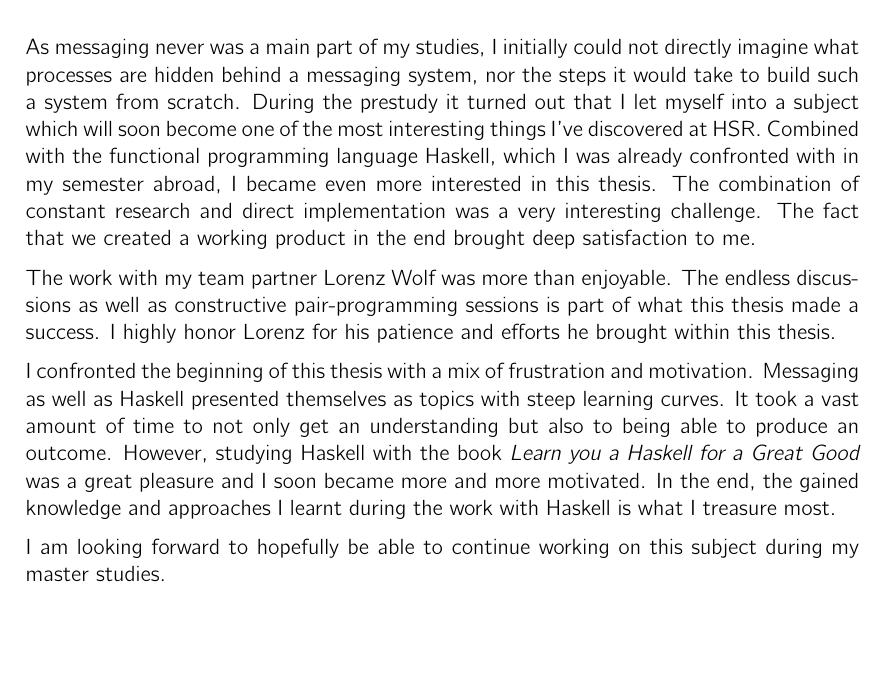
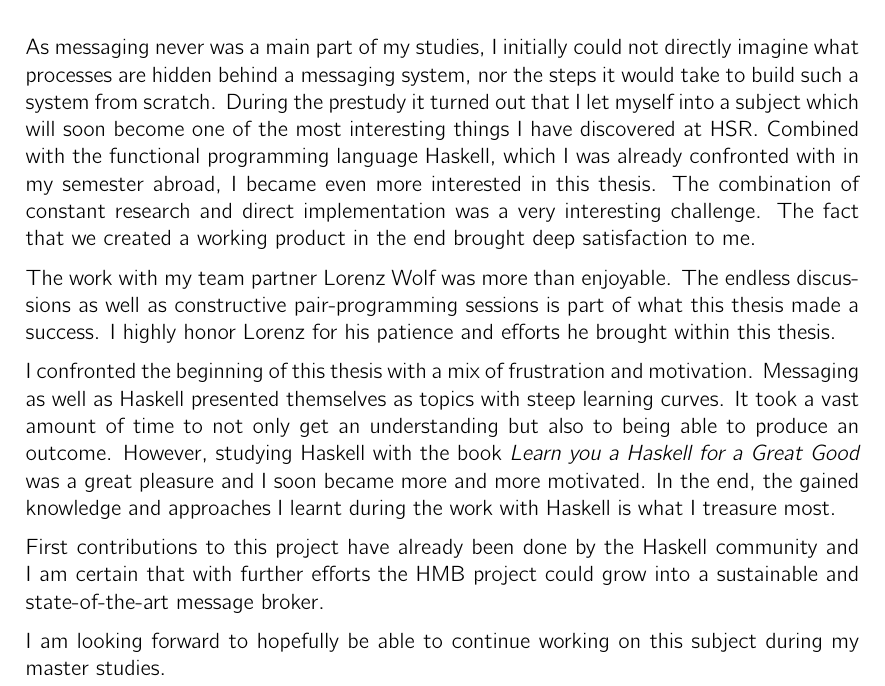
Before and after one commit to hmb-ba/doc, a LaTeX thesis (documentation.tex, which reads personal_reports.tex): part of page 113 of 118, cut so that both start at the same text, the shorter picture padded with empty space. Compiled offline with pdfLaTeX.

Commit message:
final corrections

```diff
--- a/personal_reports.tex
+++ b/personal_reports.tex
@@ -1,11 +1,12 @@
 \chapter{Personal Reports}
 
 \section*{Report: Marc Juchli}
+
 As messaging never was a main part of my studies, I initially could not
 directly imagine what processes are hidden behind a messaging system, nor the
 steps it would take to build such a system from scratch.  During the prestudy it
 turned out that I let myself into a subject which will soon become one of the
-most interesting things I've discovered at HSR. Combined with the functional
+most interesting things I have discovered at HSR. Combined with the functional
 programming language Haskell, which I was already confronted with in my semester
 abroad, I became even more interested in this thesis. The combination of
 constant research and direct implementation was a very interesting challenge.
@@ -25,6 +26,10 @@ Haskell with the book \textit{Learn you a Haskell for a Great Good} was a great
 pleasure and I soon became more and more motivated.  In the end, the gained
 knowledge and approaches I learnt during the work with Haskell is what I
 treasure most.
+
+First contributions to this project have already been done by the Haskell
+community and I am certain that with further efforts the HMB project could grow
+into a sustainable and state-of-the-art message broker.
 
 I am looking forward to hopefully be able to continue working on this subject
 during my master studies.
```
